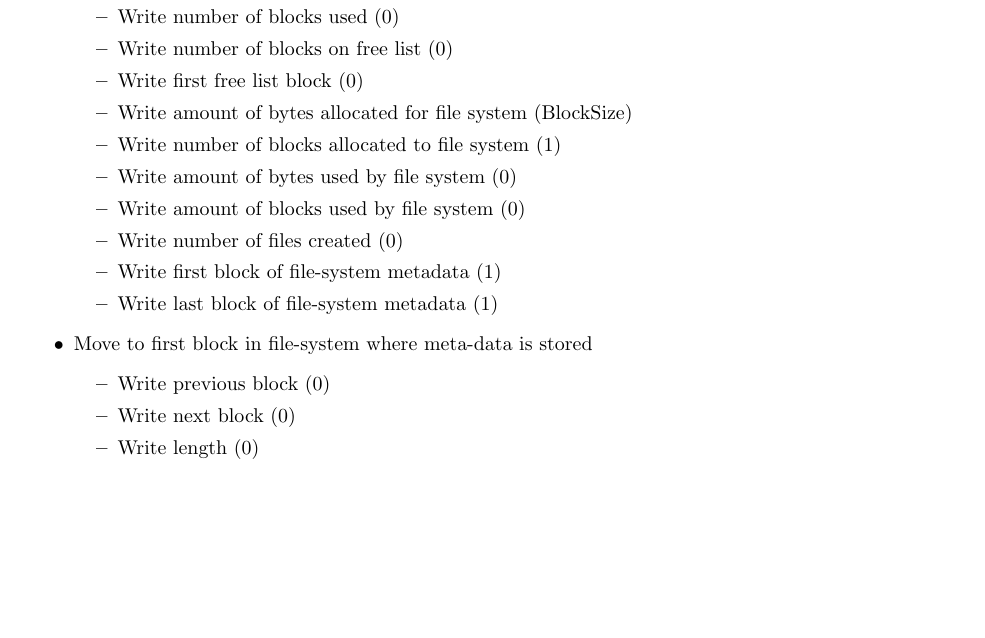
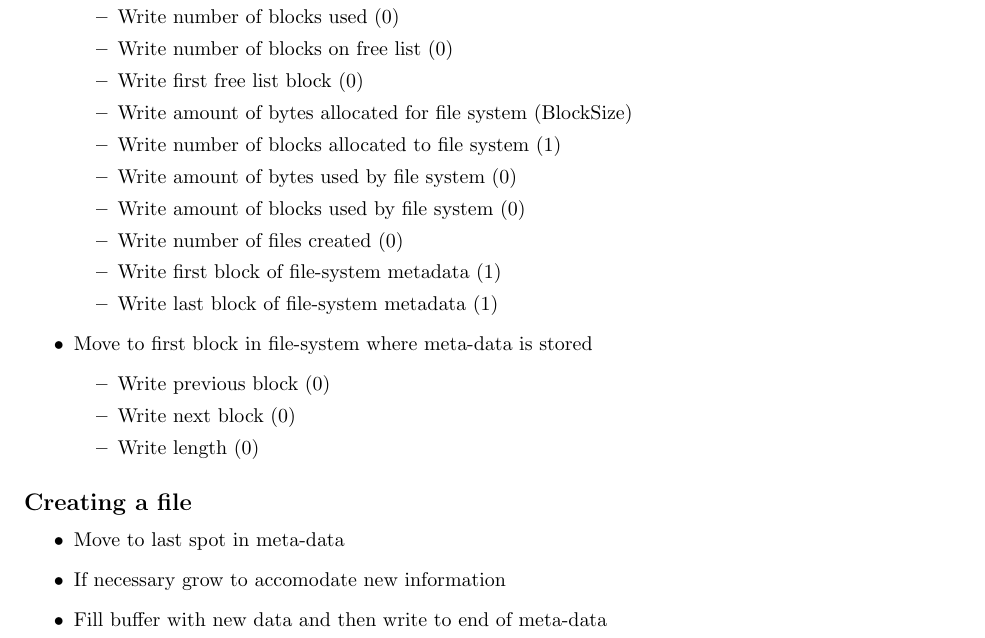
Before and after one commit to gabloe/VrbskyDB, a LaTeX document (doc/FileSystem.tex): part of page 2 of 2, cut so that both start at the same text, the shorter picture padded with empty space. Compiled offline with pdfLaTeX.

Commit message:
Updated documentation and fixed bugs

```diff
--- a/doc/FileSystem.tex
+++ b/doc/FileSystem.tex
@@ -101,5 +101,13 @@ We begin with attributes related to how much is allocated then followed by attri
         \end{itemize}
 \end{itemize}
 
+\subsection*{Creating a file}
+
+\begin{itemize}
+    \item    Move to last spot in meta-data
+    \item    If necessary grow to accomodate new information
+    \item    Fill buffer with new data and then write to end of meta-data
+\end{itemize}
+
 
 \end{document}
```
Also changed, not shown: 1 other file.
